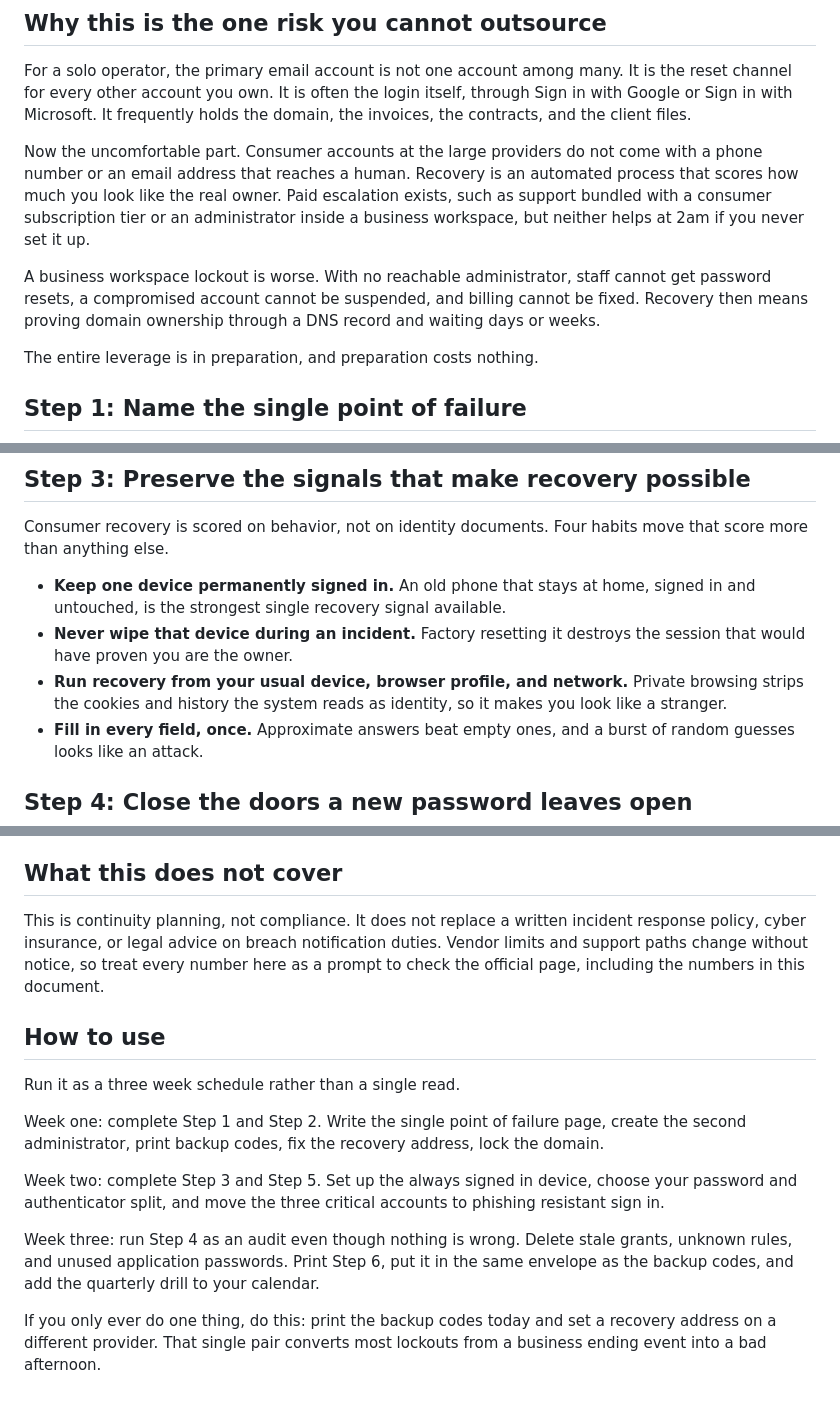
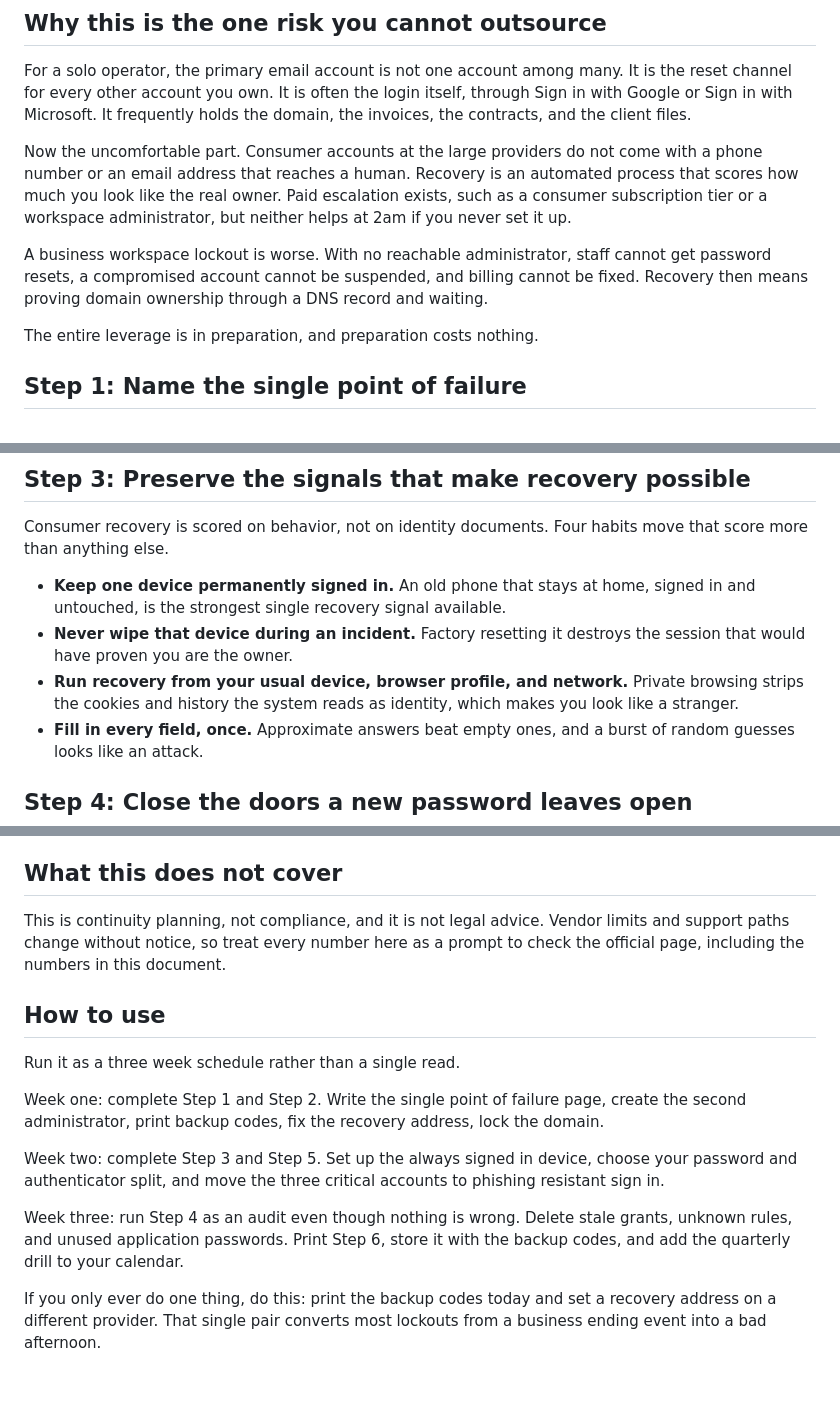
Before and after one commit to usaimaker/ai-gumroad-products, a Markdown page: products_src/ai-lockout-drill.md, 3 parts joined by grey strips. GitHub-like rendering.

Commit message:
trim to word limit 2026-08-10

```diff
--- a/products_src/ai-lockout-drill.md
+++ b/products_src/ai-lockout-drill.md
@@ -6,9 +6,9 @@ One account is the master key to everything you run, and this is the free drill
 
 For a solo operator, the primary email account is not one account among many. It is the reset channel for every other account you own. It is often the login itself, through Sign in with Google or Sign in with Microsoft. It frequently holds the domain, the invoices, the contracts, and the client files.
 
-Now the uncomfortable part. Consumer accounts at the large providers do not come with a phone number or an email address that reaches a human. Recovery is an automated process that scores how much you look like the real owner. Paid escalation exists, such as support bundled with a consumer subscription tier or an administrator inside a business workspace, but neither helps at 2am if you never set it up.
+Now the uncomfortable part. Consumer accounts at the large providers do not come with a phone number or an email address that reaches a human. Recovery is an automated process that scores how much you look like the real owner. Paid escalation exists, such as a consumer subscription tier or a workspace administrator, but neither helps at 2am if you never set it up.
 
-A business workspace lockout is worse. With no reachable administrator, staff cannot get password resets, a compromised account cannot be suspended, and billing cannot be fixed. Recovery then means proving domain ownership through a DNS record and waiting days or weeks.
+A business workspace lockout is worse. With no reachable administrator, staff cannot get password resets, a compromised account cannot be suspended, and billing cannot be fixed. Recovery then means proving domain ownership through a DNS record and waiting.
 
 The entire leverage is in preparation, and preparation costs nothing.
 
@@ -41,7 +41,7 @@ Consumer recovery is scored on behavior, not on identity documents. Four habits
 
 - **Keep one device permanently signed in.** An old phone that stays at home, signed in and untouched, is the strongest single recovery signal available.
 - **Never wipe that device during an incident.** Factory resetting it destroys the session that would have proven you are the owner.
-- **Run recovery from your usual device, browser profile, and network.** Private browsing strips the cookies and history the system reads as identity, so it makes you look like a stranger.
+- **Run recovery from your usual device, browser profile, and network.** Private browsing strips the cookies and history the system reads as identity, which makes you look like a stranger.
 - **Fill in every field, once.** Approximate answers beat empty ones, and a burst of random guesses looks like an attack.
 
 ## Step 4: Close the doors a new password leaves open
@@ -107,7 +105,7 @@ Put it on the calendar four times a year:
 
 ## What this does not cover
 
-This is continuity planning, not compliance. It does not replace a written incident response policy, cyber insurance, or legal advice on breach notification duties. Vendor limits and support paths change without notice, so treat every number here as a prompt to check the official page, including the numbers in this document.
+This is continuity planning, not compliance, and it is not legal advice. Vendor limits and support paths change without notice, so treat every number here as a prompt to check the official page, including the numbers in this document.
 
 ## How to use
 
@@ -117,6 +115,6 @@ Week one: complete Step 1 and Step 2. Write the single point of failure page, cr
 
 Week two: complete Step 3 and Step 5. Set up the always signed in device, choose your password and authenticator split, and move the three critical accounts to phishing resistant sign in.
 
-Week three: run Step 4 as an audit even though nothing is wrong. Delete stale grants, unknown rules, and unused application passwords. Print Step 6, put it in the same envelope as the backup codes, and add the quarterly drill to your calendar.
+Week three: run Step 4 as an audit even though nothing is wrong. Delete stale grants, unknown rules, and unused application passwords. Print Step 6, store it with the backup codes, and add the quarterly drill to your calendar.
 
 If you only ever do one thing, do this: print the backup codes today and set a recovery address on a different provider. That single pair converts most lockouts from a business ending event into a bad afternoon.
```
Also changed, not shown: other parts of products_src/ai-lockout-drill.md (+1 -3 lines).
